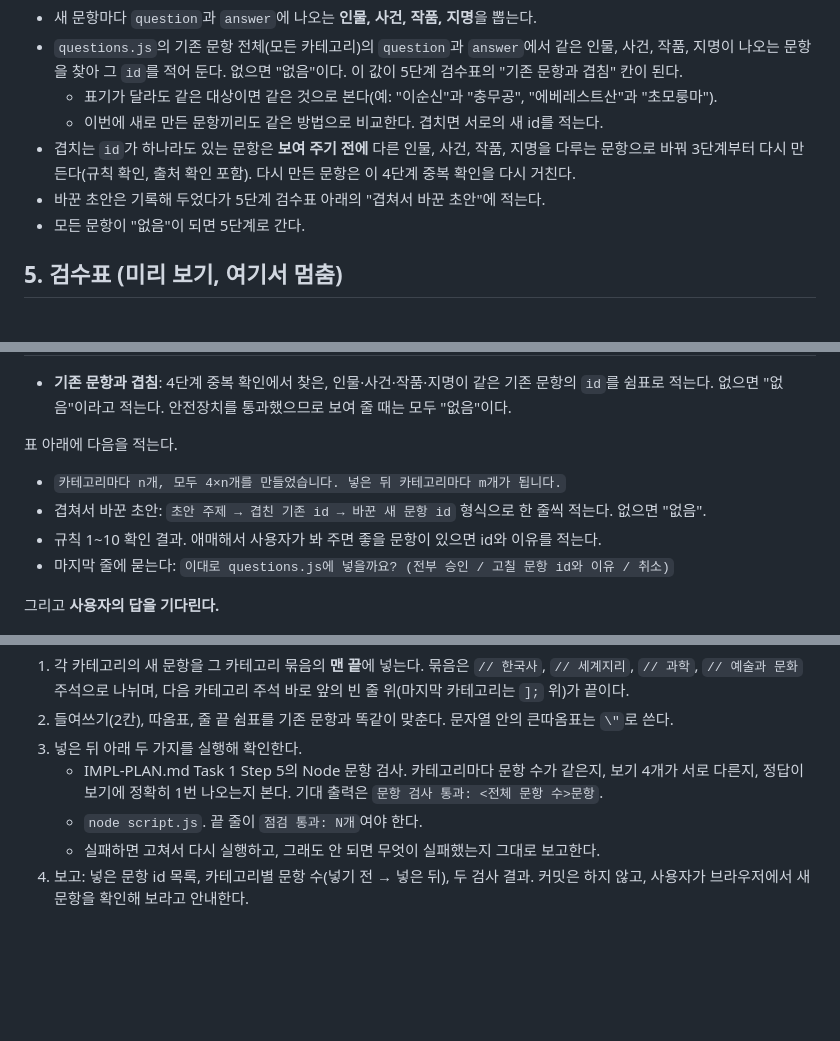
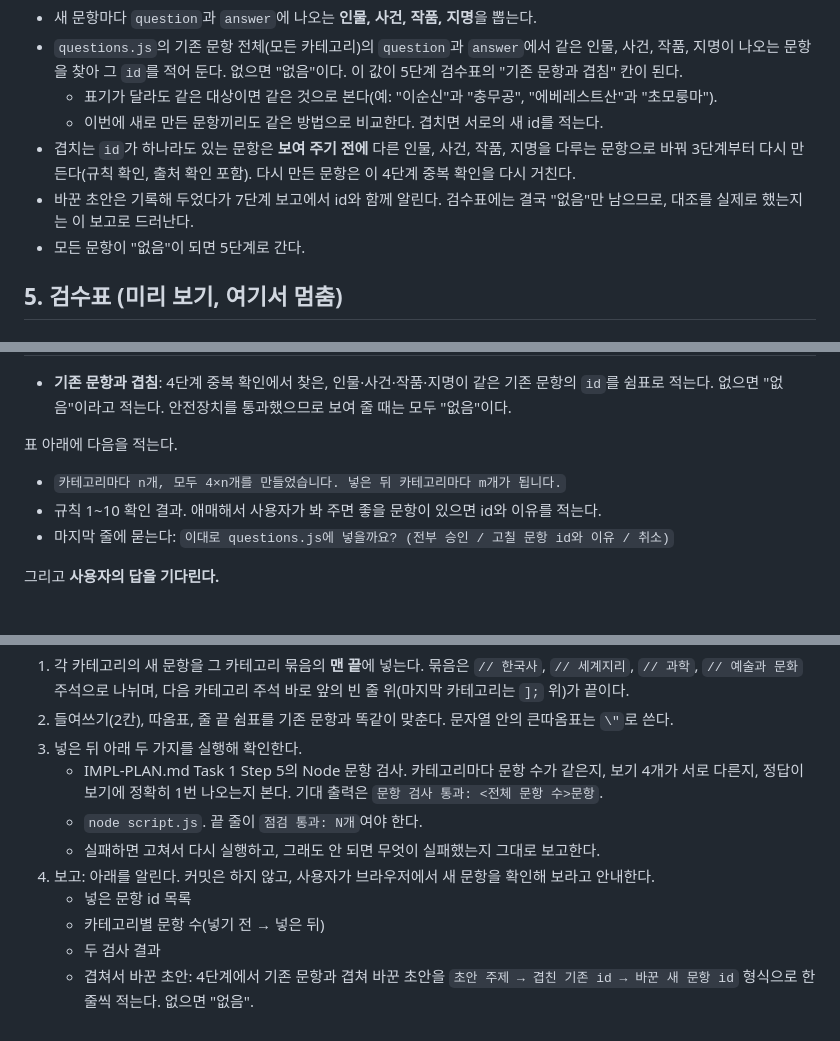
Before and after one commit to Yu-ink/Study03_Quiz_week7, a Markdown page: .claude/commands/quiz-add.md, 3 parts joined by grey strips. Rendered like a GitHub page; blank space fills up the shorter version.

Commit message:
feat: quiz-add 겹쳐서 바꾼 초안을 7단계 보고에서 알림
- 검수표의 "기존 문항과 겹침" 칸은 늘 "없음"이므로, 대조를 실제로 했는지는 마지막 보고로 드러나게 함
- 5단계 검수표 아래의 "겹쳐서 바꾼 초안" 줄을 빼고 7단계 보고 항목으로 옮김

Co-Authored-By: Claude Opus 5.5 <noreply@anthropic.com>

```diff
--- a/.claude/commands/quiz-add.md
+++ b/.claude/commands/quiz-add.md
@@ -90,7 +90,7 @@ allowed-tools: Read, Grep, Glob, WebFetch, WebSearch, Bash(node:*)
   - 표기가 달라도 같은 대상이면 같은 것으로 본다(예: "이순신"과 "충무공", "에베레스트산"과 "초모룽마").
   - 이번에 새로 만든 문항끼리도 같은 방법으로 비교한다. 겹치면 서로의 새 id를 적는다.
 - 겹치는 `id`가 하나라도 있는 문항은 **보여 주기 전에** 다른 인물, 사건, 작품, 지명을 다루는 문항으로 바꿔 3단계부터 다시 만든다(규칙 확인, 출처 확인 포함). 다시 만든 문항은 이 4단계 중복 확인을 다시 거친다.
-- 바꾼 초안은 기록해 두었다가 5단계 검수표 아래의 "겹쳐서 바꾼 초안"에 적는다.
+- 바꾼 초안은 기록해 두었다가 7단계 보고에서 id와 함께 알린다. 검수표에는 결국 "없음"만 남으므로, 대조를 실제로 했는지는 이 보고로 드러난다.
 - 모든 문항이 "없음"이 되면 5단계로 간다.
 
 ## 5. 검수표 (미리 보기, 여기서 멈춤)
@@ -114,7 +114,6 @@ allowed-tools: Read, Grep, Glob, WebFetch, WebSearch, Bash(node:*)
 표 아래에 다음을 적는다.
 
 - `카테고리마다 n개, 모두 4×n개를 만들었습니다. 넣은 뒤 카테고리마다 m개가 됩니다.`
-- 겹쳐서 바꾼 초안: `초안 주제 → 겹친 기존 id → 바꾼 새 문항 id` 형식으로 한 줄씩 적는다. 없으면 "없음".
 - 규칙 1~10 확인 결과. 애매해서 사용자가 봐 주면 좋을 문항이 있으면 id와 이유를 적는다.
 - 마지막 줄에 묻는다: `이대로 questions.js에 넣을까요? (전부 승인 / 고칠 문항 id와 이유 / 취소)`
 
@@ -135,4 +134,8 @@ allowed-tools: Read, Grep, Glob, WebFetch, WebSearch, Bash(node:*)
    - IMPL-PLAN.md Task 1 Step 5의 Node 문항 검사. 카테고리마다 문항 수가 같은지, 보기 4개가 서로 다른지, 정답이 보기에 정확히 1번 나오는지 본다. 기대 출력은 `문항 검사 통과: <전체 문항 수>문항`.
    - `node script.js`. 끝 줄이 `점검 통과: N개`여야 한다.
    - 실패하면 고쳐서 다시 실행하고, 그래도 안 되면 무엇이 실패했는지 그대로 보고한다.
-4. 보고: 넣은 문항 id 목록, 카테고리별 문항 수(넣기 전 → 넣은 뒤), 두 검사 결과. 커밋은 하지 않고, 사용자가 브라우저에서 새 문항을 확인해 보라고 안내한다.
+4. 보고: 아래를 알린다. 커밋은 하지 않고, 사용자가 브라우저에서 새 문항을 확인해 보라고 안내한다.
+   - 넣은 문항 id 목록
+   - 카테고리별 문항 수(넣기 전 → 넣은 뒤)
+   - 두 검사 결과
+   - 겹쳐서 바꾼 초안: 4단계에서 기존 문항과 겹쳐 바꾼 초안을 `초안 주제 → 겹친 기존 id → 바꾼 새 문항 id` 형식으로 한 줄씩 적는다. 없으면 "없음".
```
